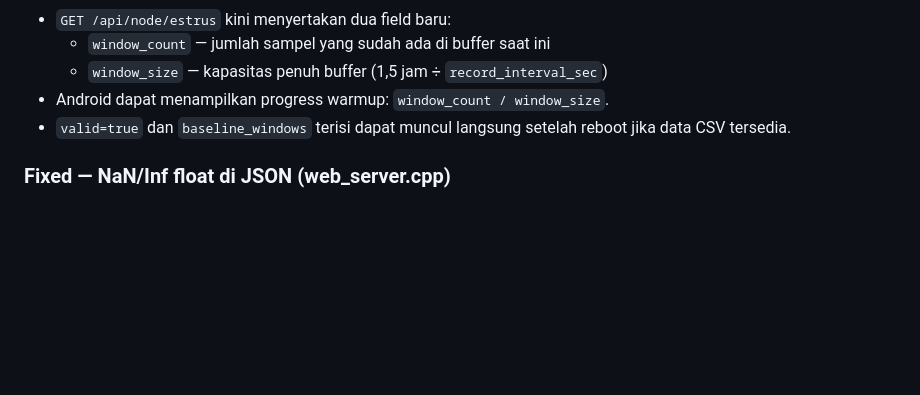
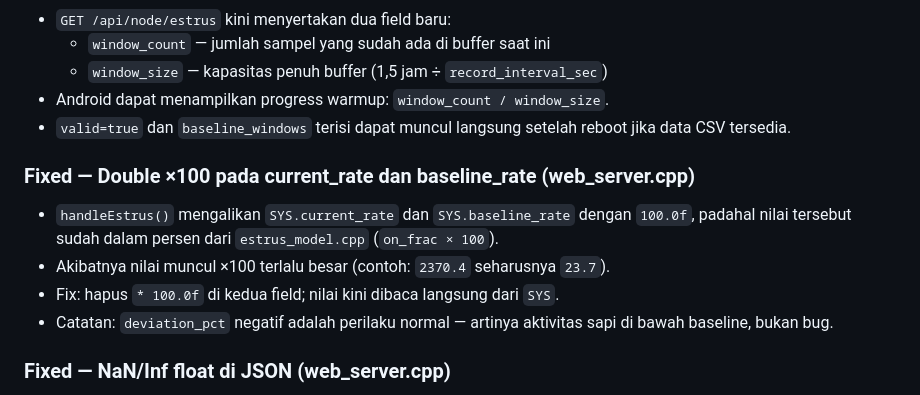
Before and after one commit to mkfalakh/estrus-single-nodes, a Markdown page: estrus_single/docs/CHANGELOG.md, the part around the change. GitHub-like rendering; blank space fills up the shorter version.

Commit message:
docs: add double x100 bug fix entry to CHANGELOG

```diff
--- a/estrus_single/docs/CHANGELOG.md
+++ b/estrus_single/docs/CHANGELOG.md
@@ -67,6 +67,12 @@
 - Android dapat menampilkan progress warmup: `window_count / window_size`.
 - `valid=true` dan `baseline_windows` terisi dapat muncul langsung setelah reboot jika data CSV tersedia.
 
+### Fixed — Double ×100 pada current_rate dan baseline_rate (web_server.cpp)
+- `handleEstrus()` mengalikan `SYS.current_rate` dan `SYS.baseline_rate` dengan `100.0f`, padahal nilai tersebut sudah dalam persen dari `estrus_model.cpp` (`on_frac × 100`).
+- Akibatnya nilai muncul ×100 terlalu besar (contoh: `2370.4` seharusnya `23.7`).
+- Fix: hapus `* 100.0f` di kedua field; nilai kini dibaca langsung dari `SYS`.
+- Catatan: `deviation_pct` negatif adalah perilaku normal — artinya aktivitas sapi di bawah baseline, bukan bug.
+
 ### Fixed — NaN/Inf float di JSON (web_server.cpp)
 - `handleLatest()`: `voltage`, `current`, `power`, `battery_percent` mengembalikan `"0.00"` (bukan `"null"`) saat nilai NaN/Inf.
 - `handleLatest()`: `battery_days` mengembalikan `"0.0"` (bukan `"null"`) saat nilai NaN/Inf.
```
